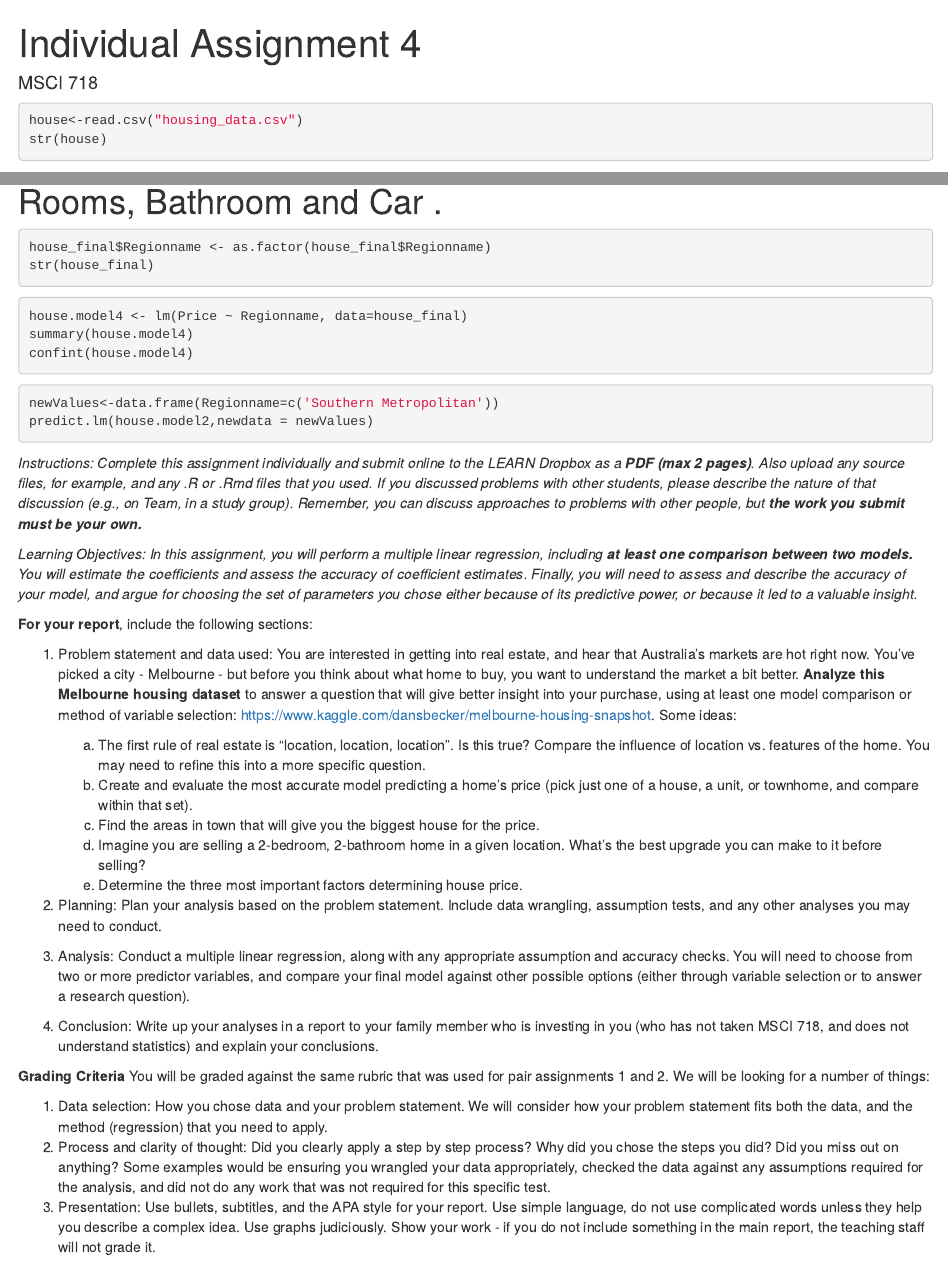
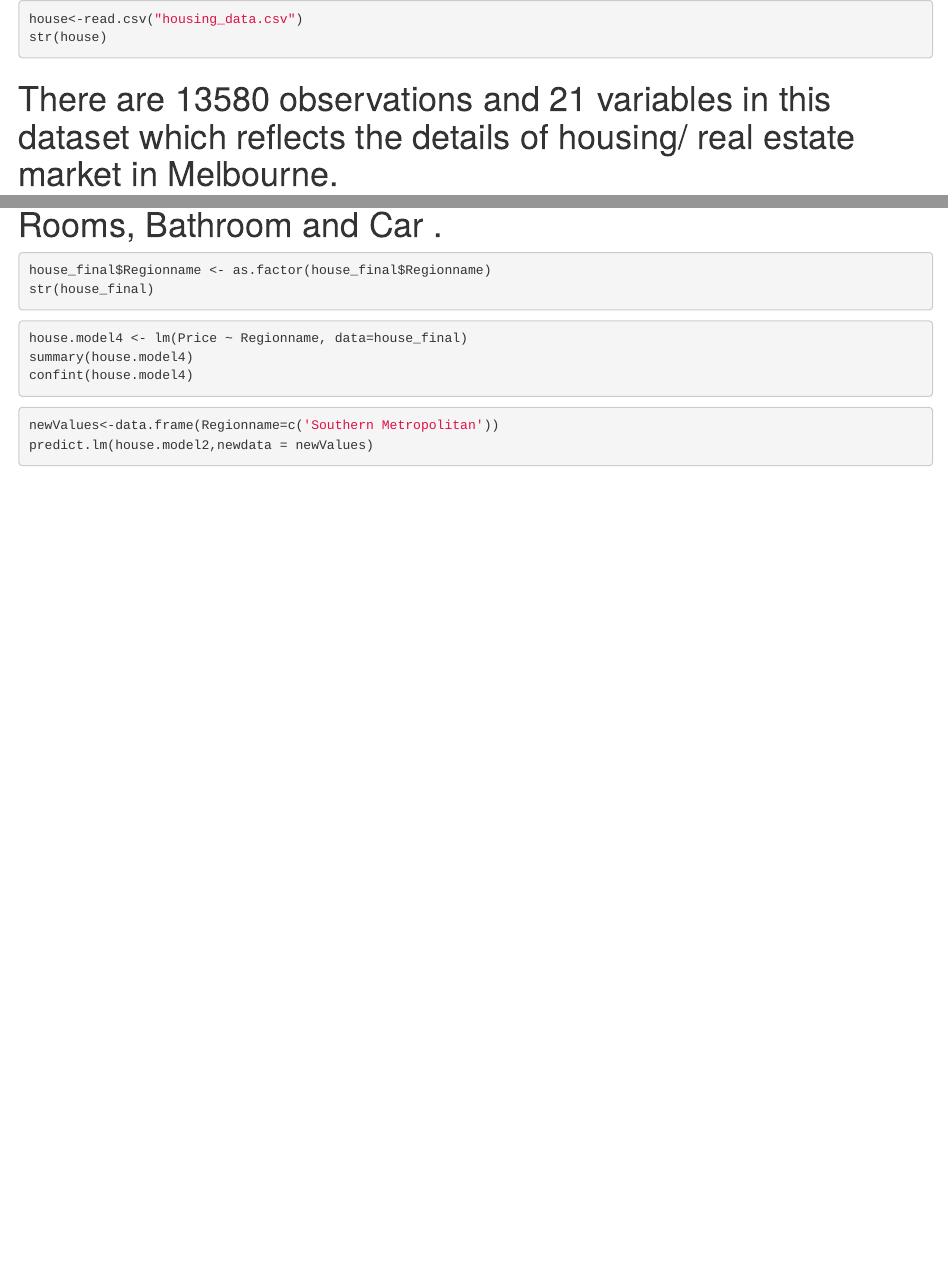
Before and after one commit to CharmiSavani/Multiple-Linear-Regression, an R Markdown document (Code - Melbourne Housing Market Study.Rmd): the page in a window 1100 px wide, from its top, and a second part further down, joined at a grey line. Rendered offline with R 4.5, knitr and Pandoc, with nearby package versions; the code chunks are not run, so their results and figures are left out; both versions are drawn in the output format of the newer one.

Commit message:
Update Code - Melbourne Housing Market Study.Rmd

````diff
--- a/Code - Melbourne Housing Market Study.Rmd
+++ b/Code - Melbourne Housing Market Study.Rmd
@@ -1,8 +1,4 @@
----
-title: "Individual Assignment 4"
-author: "MSCI 718"
-output: pdf_document
----
+
 
 ```{r setup, include=FALSE}
 knitr::opts_chunk$set(echo = TRUE)
@@ -488,31 +484,3 @@ confint(house.model4)
 newValues<-data.frame(Regionname=c('Southern Metropolitan'))
 predict.lm(house.model2,newdata = newValues)
 ```
-
-*Instructions: Complete this assignment individually and submit online to the LEARN Dropbox as a ***_PDF (max 2 pages)_***. Also upload any source files, for example, and any .R or .Rmd files that you used. If you discussed problems with other students, please describe the nature of that discussion (e.g., on Team, in a study group). Remember, you can discuss approaches to problems with other people, but ***_the work you submit must be your own._**
-
-*Learning Objectives: In this assignment, you will perform a multiple linear regression, including ***_at least one comparison between two models._** *You will estimate the coefficients and assess the accuracy of coefficient estimates. Finally, you will need to assess and describe the accuracy of your model, and argue for choosing the set of parameters you chose either because of its predictive power, or because it led to a valuable insight. *
-
-
-**For your report**, include the following sections:
-
- 1. Problem statement and data used: You are interested in getting into real estate, and hear that Australia's markets are hot right now. You've picked a city - Melbourne - but before you think about what home to buy, you want to understand the market a bit better. **Analyze this Melbourne housing dataset** to answer a question that will give better insight into your purchase,  using at least one model comparison or method of variable selection: [https://www.kaggle.com/dansbecker/melbourne-housing-snapshot](https://www.kaggle.com/dansbecker/melbourne-housing-snapshot). Some ideas:
-
-    a. The first rule of real estate is "location, location, location". Is this true? Compare the influence of location vs. features of the home. You may need to refine this into a more specific question.
-    b. Create and evaluate the most accurate model predicting a home's price (pick just one of a house, a unit, or townhome, and compare within that set).
-    c. Find the areas in town that will give you the biggest house for the price.
-    d. Imagine you are selling a 2-bedroom, 2-bathroom home in a given location. What's the best upgrade you can make to it before selling?
-    e. Determine the three most important factors determining house price.
-
-
- 2. Planning: Plan your analysis based on the problem statement. Include data wrangling, assumption tests, and any other analyses you may need to conduct.
- 3. Analysis: Conduct a multiple linear regression, along with any appropriate assumption and accuracy checks. You will need to choose from two or more predictor variables, and compare your final model against other possible options (either through variable selection or to answer a research question).
- 4. Conclusion: Write up your analyses in a report to your family member who is investing in you (who has not taken MSCI 718, and does not understand statistics) and explain your conclusions.
-
-
- **Grading Criteria**
- You will be graded against the same rubric that was used for pair assignments 1 and 2. We will be looking for a number of things:
-
- 1. Data selection: How you chose data and your problem statement. We will consider how your problem statement fits both the data, and the method (regression) that you need to apply.
- 2. Process and clarity of thought: Did you clearly apply a step by step process? Why did you chose the steps you did? Did you miss out on anything? Some examples would be ensuring you wrangled your data appropriately, checked the data against any assumptions required for the analysis, and did not do any work that was not required for this specific test.
- 3. Presentation: Use bullets, subtitles, and the APA style for your report. Use simple language, do not use complicated words unless they help you describe a complex idea. Use graphs judiciously. Show your work - if you do not include something in the main report, the teaching staff will not grade it.
````
